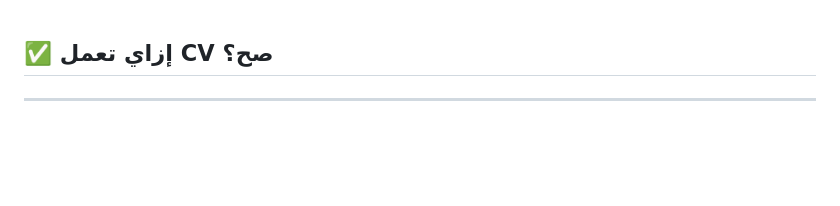
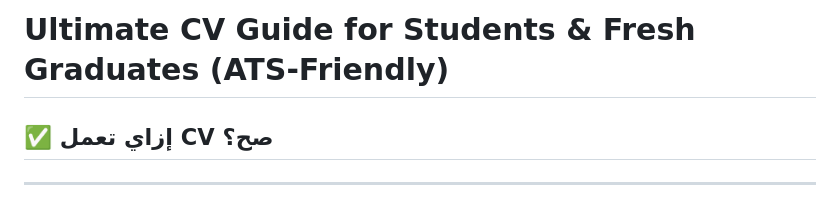
Before and after one commit to AhmedTyson/Guides, a Markdown page: CV Guide.md, the part around the change. GitHub-like rendering; blank space fills up the shorter version.

```diff
--- a/Ultimate CV Guide for Students & Fresh Graduates (ATS-Friendly).md
+++ b/CV Guide.md
@@ -1,3 +1,4 @@
+# Ultimate CV Guide for Students & Fresh Graduates (ATS-Friendly)
 ## ✅ **إزاي تعمل CV صح؟**
 
 ---
```
